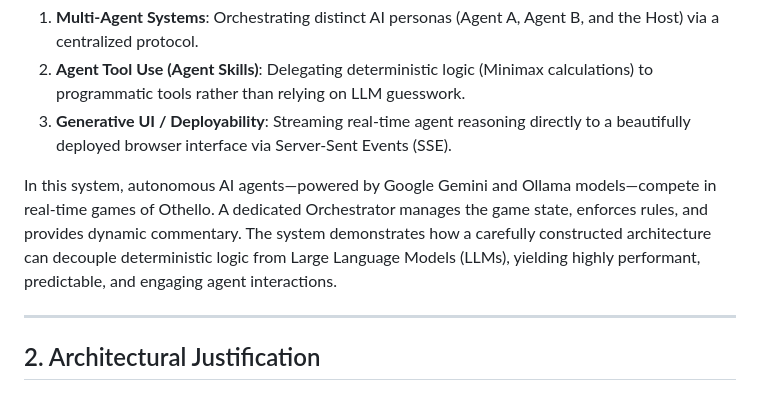
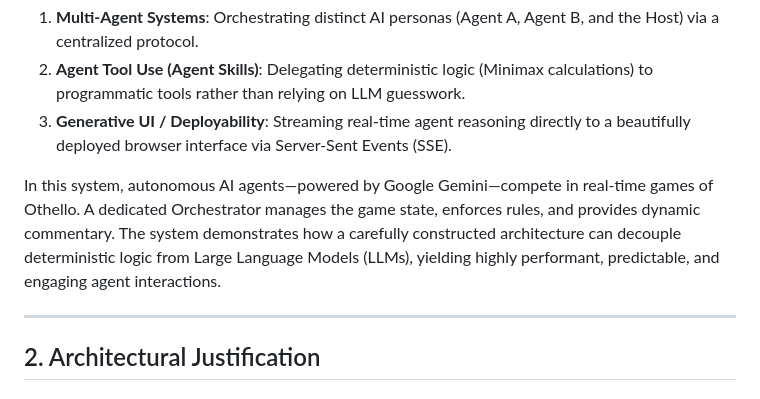
Before and after one commit to calvinyst/othello-agents, a Markdown page: kaggle.md, the part around the change. Rendered like a GitHub page.

Commit message:
Update kaggle.md to remove mention of Ollama

```diff
--- a/kaggle.md
+++ b/kaggle.md
@@ -16,7 +16,7 @@ This project explicitly demonstrates three core concepts from the Vibe Coding Ca
 2. **Agent Tool Use (Agent Skills)**: Delegating deterministic logic (Minimax calculations) to programmatic tools rather than relying on LLM guesswork.
 3. **Generative UI / Deployability**: Streaming real-time agent reasoning directly to a beautifully deployed browser interface via Server-Sent Events (SSE).
 
-In this system, autonomous AI agents—powered by Google Gemini and Ollama models—compete in real-time games of Othello. A dedicated Orchestrator manages the game state, enforces rules, and provides dynamic commentary. The system demonstrates how a carefully constructed architecture can decouple deterministic logic from Large Language Models (LLMs), yielding highly performant, predictable, and engaging agent interactions.
+In this system, autonomous AI agents—powered by Google Gemini—compete in real-time games of Othello. A dedicated Orchestrator manages the game state, enforces rules, and provides dynamic commentary. The system demonstrates how a carefully constructed architecture can decouple deterministic logic from Large Language Models (LLMs), yielding highly performant, predictable, and engaging agent interactions.
 
 ---
 
```
